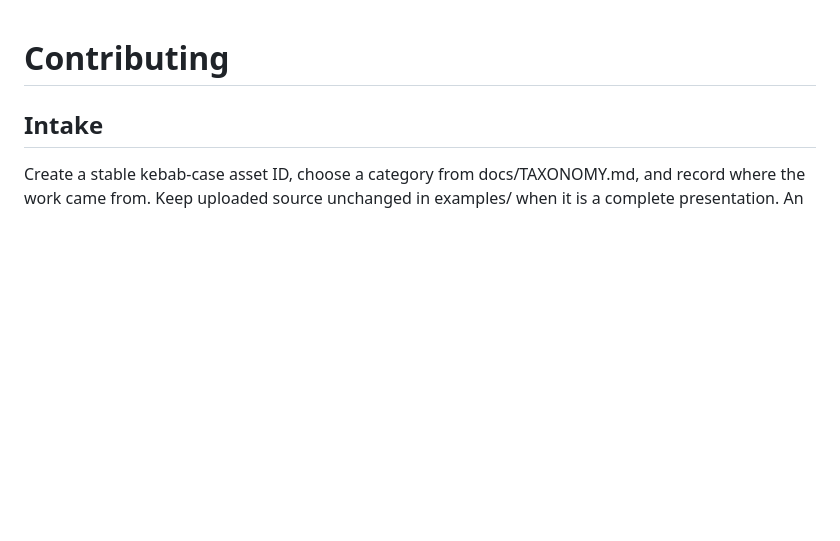
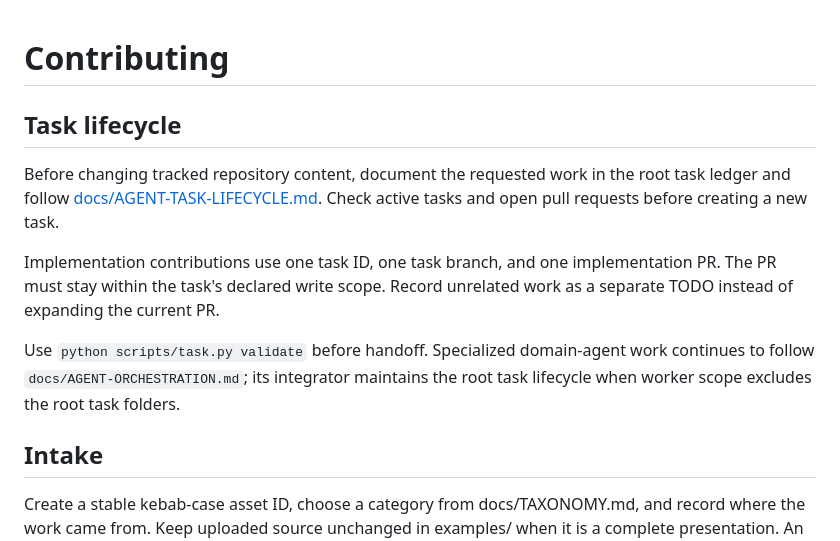
Before and after one commit to ariz31/learnmat, a Markdown page: CONTRIBUTING.md, the part around the change. Rendered like a GitHub page; blank space fills up the shorter version.

Commit message:
TASK-0001: align contributor workflow with task ledger

```diff
--- a/CONTRIBUTING.md
+++ b/CONTRIBUTING.md
@@ -1,4 +1,18 @@
 # Contributing
+
+## Task lifecycle
+
+Before changing tracked repository content, document the requested work in the root
+task ledger and follow [docs/AGENT-TASK-LIFECYCLE.md](docs/AGENT-TASK-LIFECYCLE.md).
+Check active tasks and open pull requests before creating a new task.
+
+Implementation contributions use one task ID, one task branch, and one implementation
+PR. The PR must stay within the task's declared write scope. Record unrelated work as
+a separate TODO instead of expanding the current PR.
+
+Use `python scripts/task.py validate` before handoff. Specialized domain-agent work
+continues to follow `docs/AGENT-ORCHESTRATION.md`; its integrator maintains the root
+task lifecycle when worker scope excludes the root task folders.
 
 ## Intake
 
```
